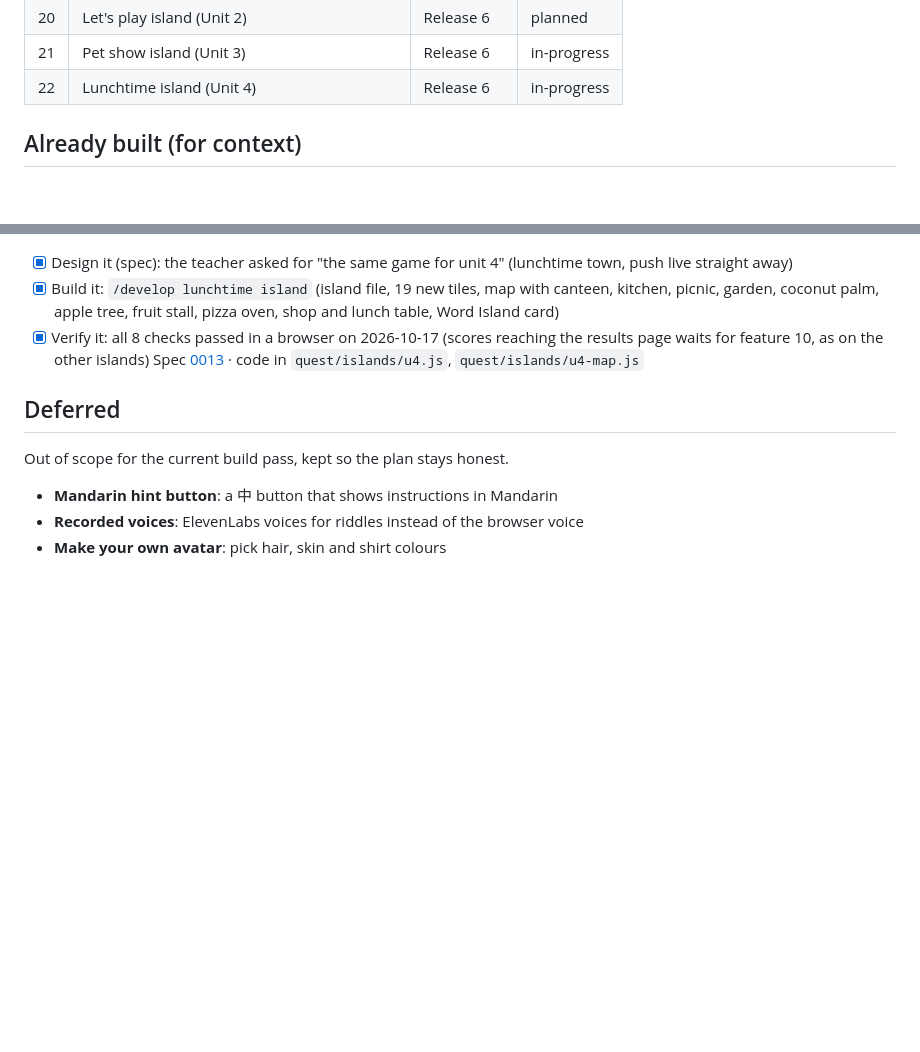
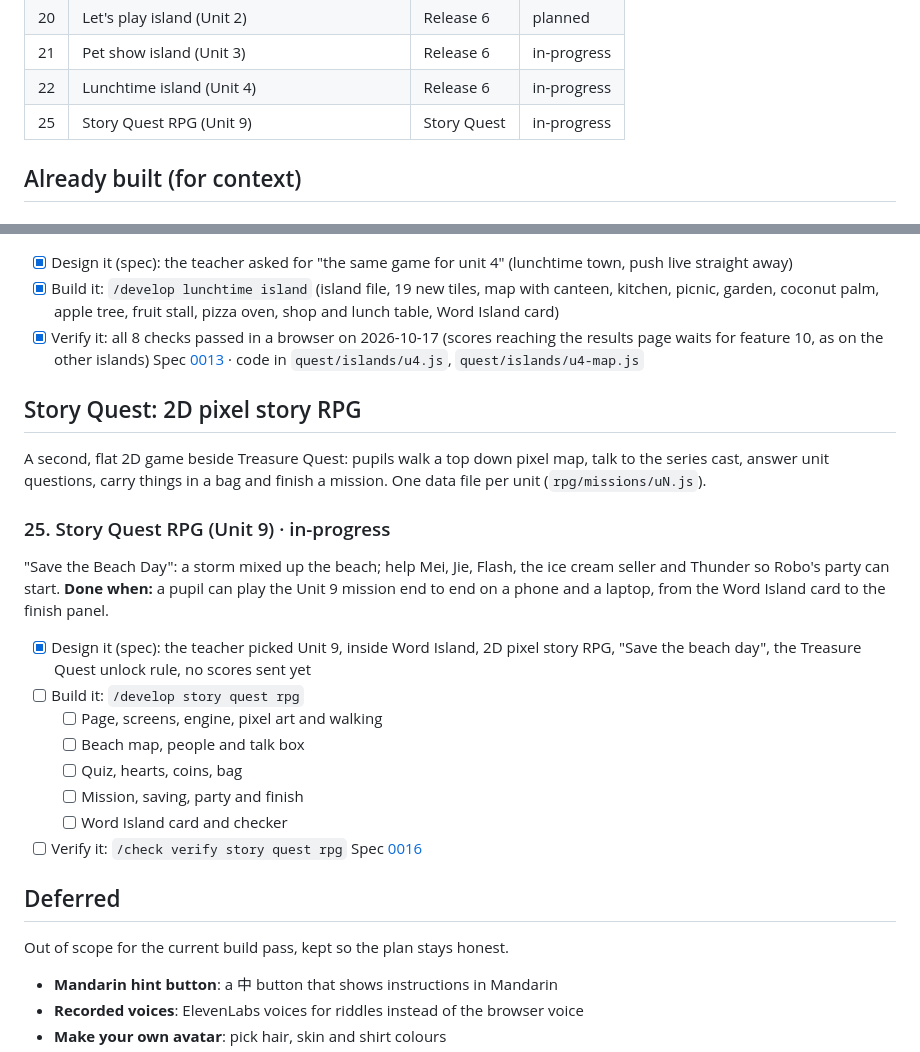
Before and after one commit to kw1983-maker/word-island, a Markdown page: docs/scope/scope.md, 2 parts joined by grey strips. Drawn GitHub-style; blank space fills up the shorter version.

Commit message:
Plan Story Quest, a 2D pixel story RPG for Unit 9 (spec 0016).
The teacher wants an RPG like their idea card: walk a pixel beach, talk to the cast, answer Unit 9 questions and save the beach day.

Co-Authored-By: Claude Opus 5.5 <noreply@anthropic.com>

```diff
--- a/docs/scope/scope.md
+++ b/docs/scope/scope.md
@@ -38,6 +38,7 @@ _These are recommendations to keep your build orderly, not requirements. Skip an
 | 20 | Let's play island (Unit 2) | Release 6 | planned |
 | 21 | Pet show island (Unit 3) | Release 6 | in-progress |
 | 22 | Lunchtime island (Unit 4) | Release 6 | in-progress |
+| 25 | Story Quest RPG (Unit 9) | Story Quest | in-progress |
 
 ## Already built (for context)
 
@@ -264,6 +265,23 @@ A picnic and lunchbox island for food words.
 - [x] Verify it: all 8 checks passed in a browser on 2026-10-17 (scores reaching the results page waits for feature 10, as on the other islands)
 Spec [0013](../specs/0013-quest-lunchtime-island/index.md) · code in `quest/islands/u4.js`, `quest/islands/u4-map.js`
 
+## Story Quest: 2D pixel story RPG
+
+A second, flat 2D game beside Treasure Quest: pupils walk a top down pixel map, talk to the series cast, answer unit questions, carry things in a bag and finish a mission. One data file per unit (`rpg/missions/uN.js`).
+
+### 25. Story Quest RPG (Unit 9) · in-progress
+"Save the Beach Day": a storm mixed up the beach; help Mei, Jie, Flash, the ice cream seller and Thunder so Robo's party can start.
+**Done when:** a pupil can play the Unit 9 mission end to end on a phone and a laptop, from the Word Island card to the finish panel.
+- [x] Design it (spec): the teacher picked Unit 9, inside Word Island, 2D pixel story RPG, "Save the beach day", the Treasure Quest unlock rule, no scores sent yet
+- [ ] Build it: `/develop story quest rpg`
+  - [ ] Page, screens, engine, pixel art and walking
+  - [ ] Beach map, people and talk box
+  - [ ] Quiz, hearts, coins, bag
+  - [ ] Mission, saving, party and finish
+  - [ ] Word Island card and checker
+- [ ] Verify it: `/check verify story quest rpg`
+Spec [0016](../specs/0016-story-quest-rpg/index.md)
+
 ## Deferred
 Out of scope for the current build pass, kept so the plan stays honest.
 - **Mandarin hint button**: a 中 button that shows instructions in Mandarin
```
Also changed, not shown: 1 other file.
